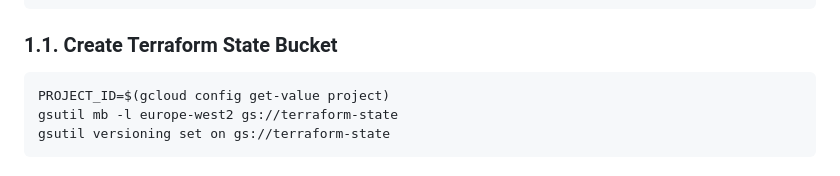
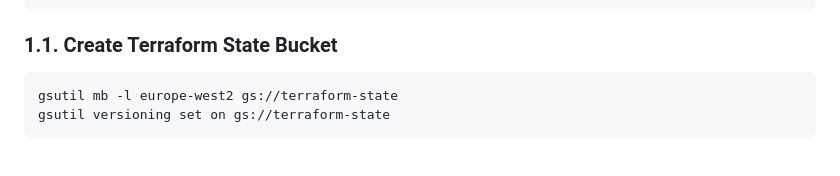
Before and after one commit to victorraynov/lorem-ipsum-project, a Markdown page: README.md, the part around the change. Drawn GitHub-style.

````diff
--- a/README.md
+++ b/README.md
@@ -21,7 +21,6 @@ gcloud config set project YOUR_PROJECT_ID
 ### 1.1. Create Terraform State Bucket
 
 ```bash
-PROJECT_ID=$(gcloud config get-value project)
 gsutil mb -l europe-west2 gs://terraform-state
 gsutil versioning set on gs://terraform-state
 ```
````
